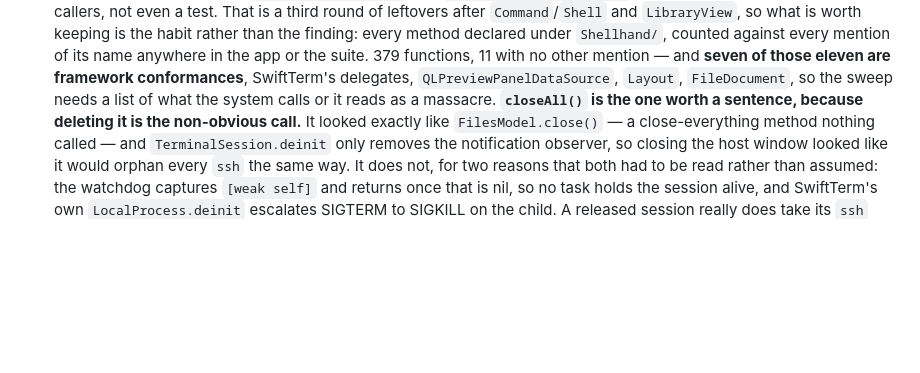
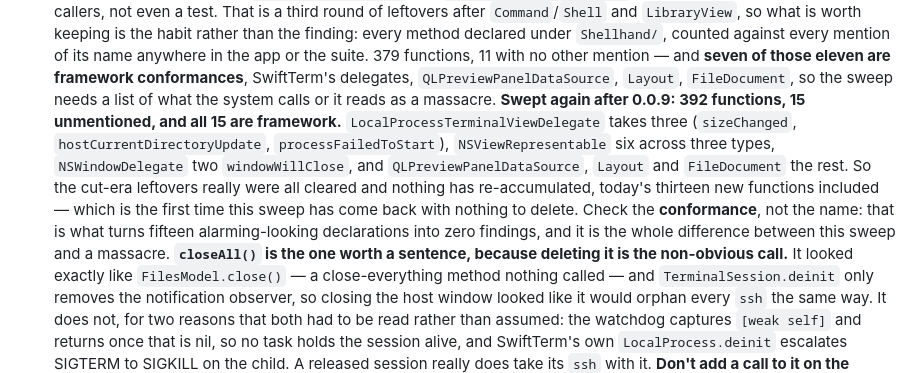
Before and after one commit to cuonggt/shellhand, a Markdown page: CLAUDE.md, the part around the change. Drawn GitHub-style; blank space fills up the shorter version.

Commit message:
Record the sweep coming back with nothing to delete

```diff
--- a/CLAUDE.md
+++ b/CLAUDE.md
@@ -246,6 +246,17 @@ credentials, which is most of it.
   framework conformances**, SwiftTerm's delegates, `QLPreviewPanelDataSource`,
   `Layout`, `FileDocument`, so the sweep needs a list of what the system calls
   or it reads as a massacre.
+  **Swept again after 0.0.9: 392 functions, 15 unmentioned, and all 15 are
+  framework.** `LocalProcessTerminalViewDelegate` takes three
+  (`sizeChanged`, `hostCurrentDirectoryUpdate`, `processFailedToStart`),
+  `NSViewRepresentable` six across three types, `NSWindowDelegate` two
+  `windowWillClose`, and `QLPreviewPanelDataSource`, `Layout` and
+  `FileDocument` the rest. So the cut-era leftovers really were all cleared
+  and nothing has re-accumulated, today's thirteen new functions included —
+  which is the first time this sweep has come back with nothing to delete.
+  Check the **conformance**, not the name: that is what turns fifteen
+  alarming-looking declarations into zero findings, and it is the whole
+  difference between this sweep and a massacre.
   **`closeAll()` is the one worth a sentence, because deleting it is the
   non-obvious call.** It looked exactly like `FilesModel.close()` — a
   close-everything method nothing called — and `TerminalSession.deinit` only
```
